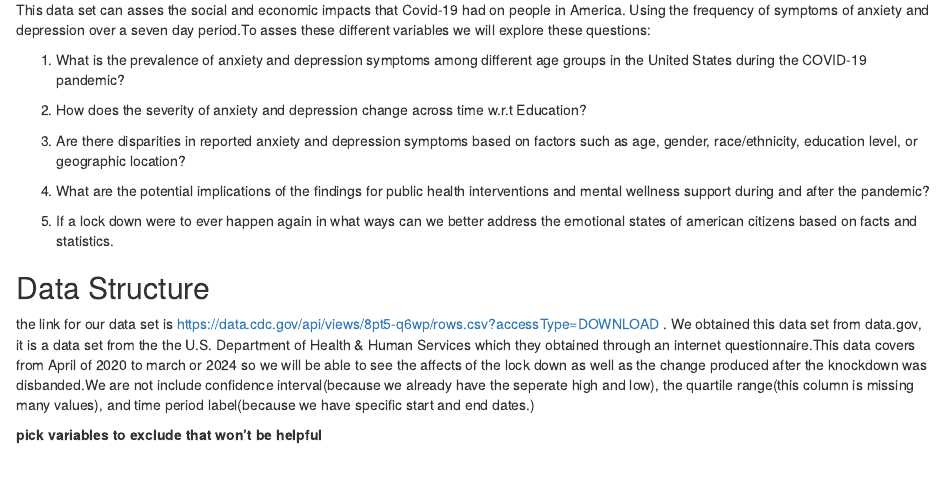
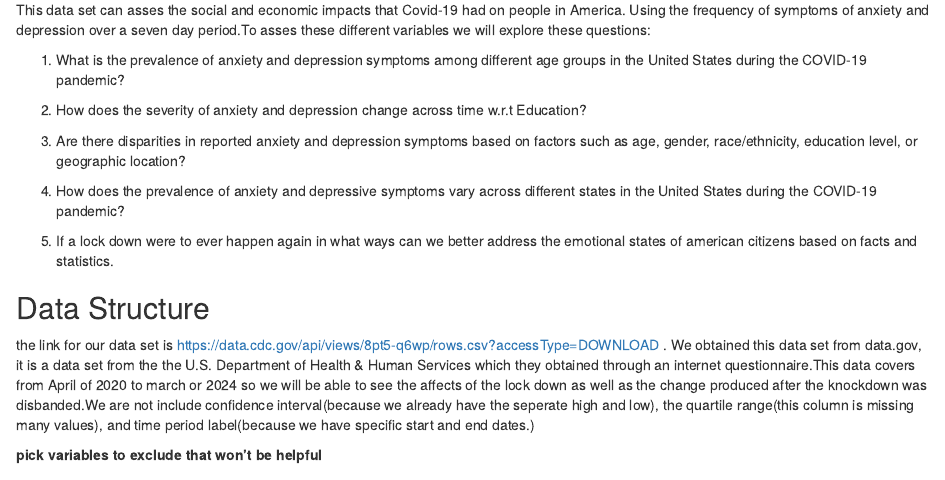
Before and after one commit to oriniker/DS202_FinalProject, an R Markdown document (README.rmd): the page in a window 1100 px wide, from 260 px down. Rendered offline with R 4.5, knitr and Pandoc, with nearby package versions.

Commit message:
question fix

```diff
--- a/README.rmd
+++ b/README.rmd
@@ -23,7 +23,7 @@
 
 3.  Are there disparities in reported anxiety and depression symptoms based on factors such as age, gender, race/ethnicity, education level, or geographic location?
 
-4.  What are the potential implications of the findings for public health interventions and mental wellness support during and after the pandemic?
+4.  How does the prevalence of anxiety and depressive symptoms vary across different states in the United States during the COVID-19 pandemic?
 
 5.  If a lock down were to ever happen again in what ways can we better address the emotional states of american citizens based on facts and statistics.
 
```
